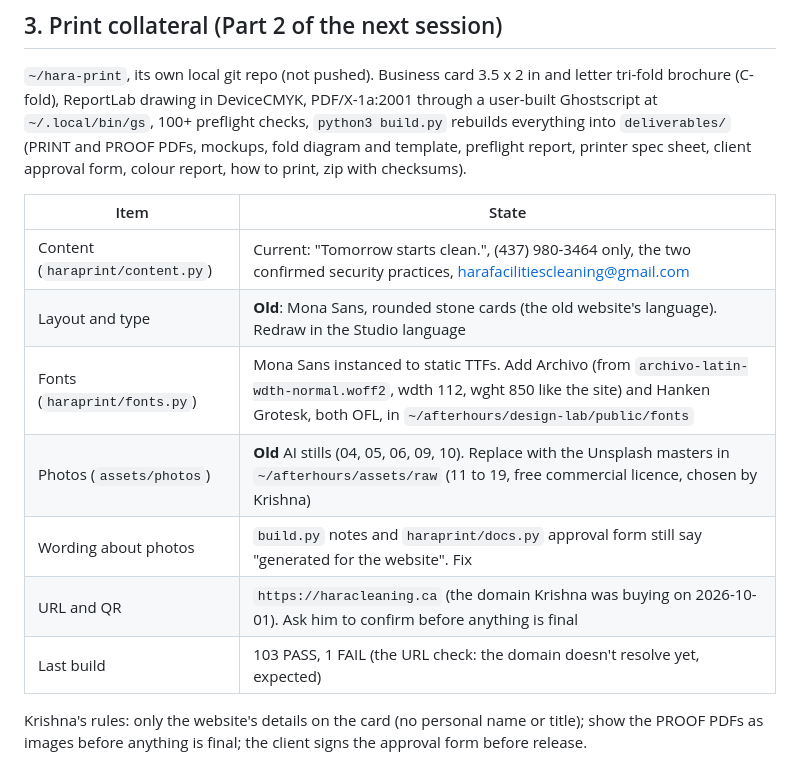
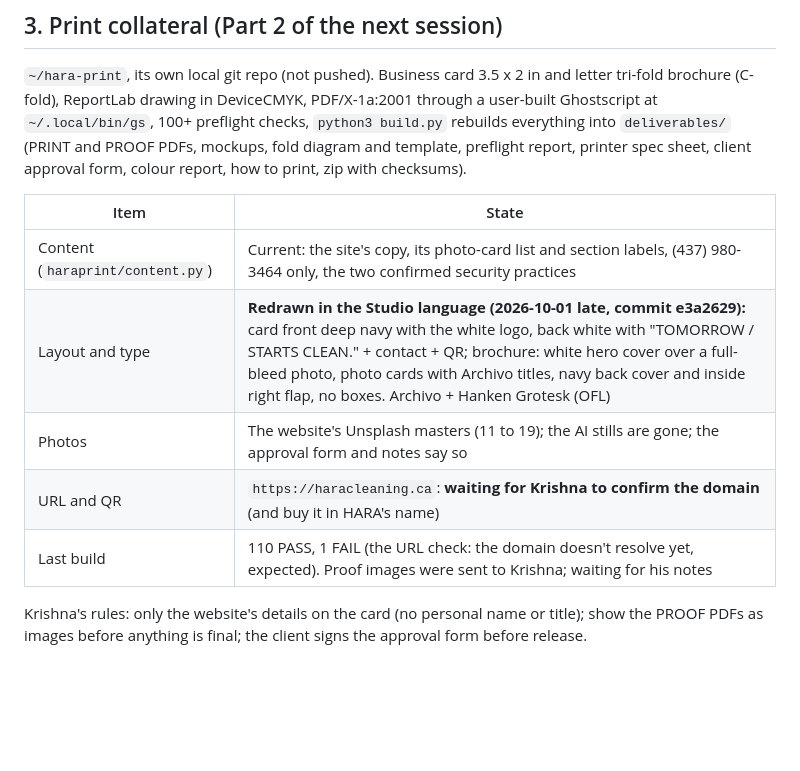
Before and after one commit to kkrishnaac/afterhours-demo, a Markdown page: HANDOFF.md, the part around the change. Drawn GitHub-style; blank space fills up the shorter version.

Commit message:
Handoff: print collateral redrawn in the Studio design; waiting on Krishna's notes and the domain
Co-Authored-By: Claude Opus 5.5 <noreply@anthropic.com>

```diff
--- a/HANDOFF.md
+++ b/HANDOFF.md
@@ -111,13 +111,11 @@ printer spec sheet, client approval form, colour report, how to print, zip with
 
 | Item | State |
 |---|---|
-| Content (`haraprint/content.py`) | Current: "Tomorrow starts clean.", (437) 980-3464 only, the two confirmed security practices, harafacilitiescleaning@gmail.com |
-| Layout and type | **Old**: Mona Sans, rounded stone cards (the old website's language). Redraw in the Studio language |
-| Fonts (`haraprint/fonts.py`) | Mona Sans instanced to static TTFs. Add Archivo (from `archivo-latin-wdth-normal.woff2`, wdth 112, wght 850 like the site) and Hanken Grotesk, both OFL, in `~/afterhours/design-lab/public/fonts` |
-| Photos (`assets/photos`) | **Old** AI stills (04, 05, 06, 09, 10). Replace with the Unsplash masters in `~/afterhours/assets/raw` (11 to 19, free commercial licence, chosen by Krishna) |
-| Wording about photos | `build.py` notes and `haraprint/docs.py` approval form still say "generated for the website". Fix |
-| URL and QR | `https://haracleaning.ca` (the domain Krishna was buying on 2026-10-01). Ask him to confirm before anything is final |
-| Last build | 103 PASS, 1 FAIL (the URL check: the domain doesn't resolve yet, expected) |
+| Content (`haraprint/content.py`) | Current: the site's copy, its photo-card list and section labels, (437) 980-3464 only, the two confirmed security practices |
+| Layout and type | **Redrawn in the Studio language (2026-10-01 late, commit e3a2629):** card front deep navy with the white logo, back white with "TOMORROW / STARTS CLEAN." + contact + QR; brochure: white hero cover over a full-bleed photo, photo cards with Archivo titles, navy back cover and inside right flap, no boxes. Archivo + Hanken Grotesk (OFL) |
+| Photos | The website's Unsplash masters (11 to 19); the AI stills are gone; the approval form and notes say so |
+| URL and QR | `https://haracleaning.ca`: **waiting for Krishna to confirm the domain** (and buy it in HARA's name) |
+| Last build | 110 PASS, 1 FAIL (the URL check: the domain doesn't resolve yet, expected). Proof images were sent to Krishna; waiting for his notes |
 
 Krishna's rules: only the website's details on the card (no personal name or title); show the
 PROOF PDFs as images before anything is final; the client signs the approval form before release.
```
